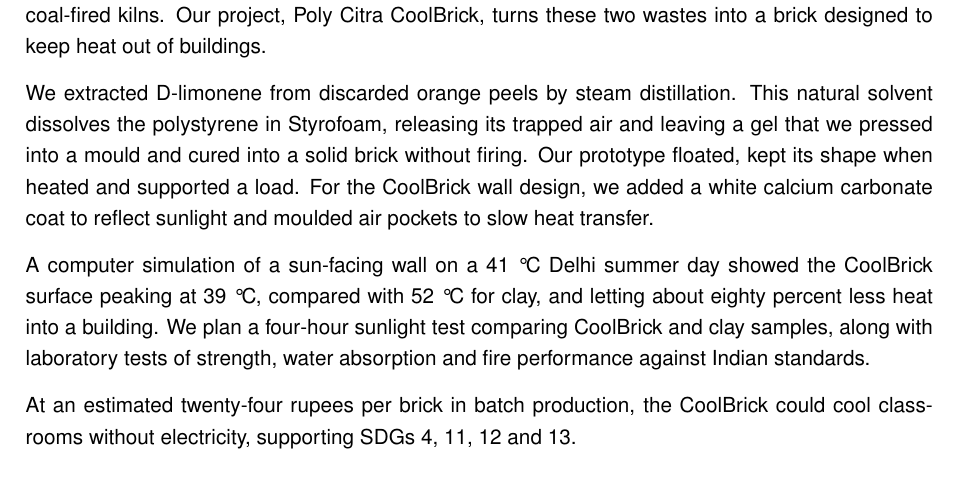
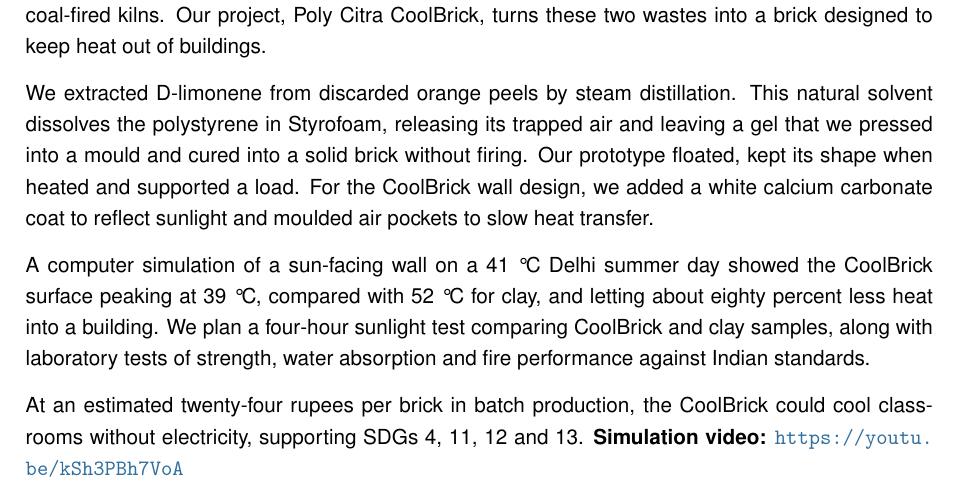
Before and after one commit to thegolfercoder/Stem, a LaTeX document (poly-citra-coolbrick/abstract.tex): part of the page, cut so that both start at the same text. Compiled offline with pdfLaTeX.

Commit message:
Add YouTube link and Word version of abstract
Co-Authored-By: Claude Opus 5.5 <noreply@anthropic.com>
Claude-Session: https://claude.ai/code/session_01Shhi5bDPR1QhPmNwXwSMAE

```diff
--- a/poly-citra-coolbrick/abstract.tex
+++ b/poly-citra-coolbrick/abstract.tex
@@ -1,7 +1,7 @@
 \documentclass[11pt,a4paper]{article}
 \usepackage[a4paper,margin=2.5cm]{geometry}
 \usepackage[T1]{fontenc}\usepackage[utf8]{inputenc}\usepackage[scaled=0.95]{helvet}\renewcommand{\familydefault}{\sfdefault}
-\usepackage{textcomp}\usepackage{xcolor}\definecolor{accent}{HTML}{C0571A}\definecolor{blue}{HTML}{2F6E9E}
+\usepackage{textcomp}\usepackage[colorlinks,urlcolor=blue]{hyperref}\usepackage{xcolor}\definecolor{accent}{HTML}{C0571A}\definecolor{blue}{HTML}{2F6E9E}
 \setlength{\parindent}{0pt}\setlength{\parskip}{8pt}\linespread{1.15}\pagestyle{empty}
 \begin{document}
 {\fontsize{24}{28}\selectfont\color{blue!60!black} Poly Citra CoolBrick}\par
@@ -17,4 +17,5 @@ We extracted D-limonene from discarded orange peels by steam distillation. This
 A computer simulation of a sun-facing wall on a 41 \textdegree C Delhi summer day showed the CoolBrick surface peaking at 39 \textdegree C, compared with 52 \textdegree C for clay, and letting about eighty percent less heat into a building. We plan a four-hour sunlight test comparing CoolBrick and clay samples, along with laboratory tests of strength, water absorption and fire performance against Indian standards.
 
 At an estimated twenty-four rupees per brick in batch production, the CoolBrick could cool classrooms without electricity, supporting SDGs 4, 11, 12 and 13.
+\textbf{Simulation video:} \url{https://youtu.be/kSh3PBh7VoA}
 \end{document}
```
Also changed, not shown: poly-citra-coolbrick/abstract.pdf, 1 other file.
